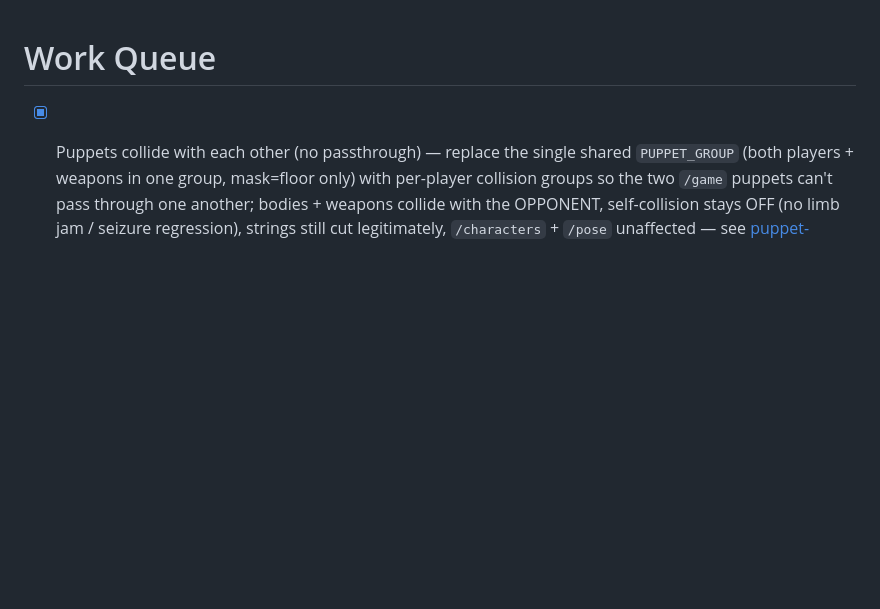
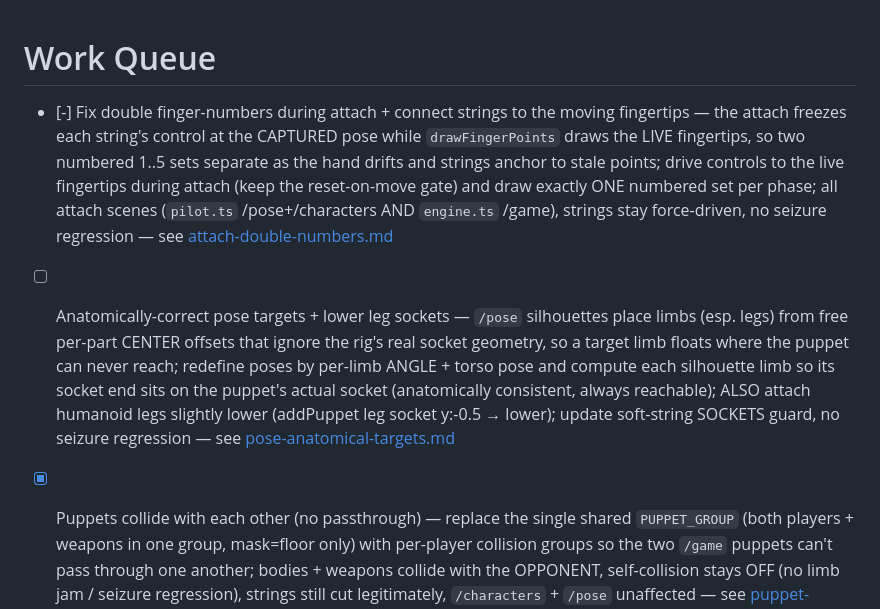
Before and after one commit to ddrscott/marionette, a Markdown page: work/queue.md, the part around the change. GitHub-like rendering; blank space fills up the shorter version.

Commit message:
chore: claim work queue task — Fix double finger-numbers during attach

```diff
--- a/work/queue.md
+++ b/work/queue.md
@@ -1,4 +1,8 @@
 # Work Queue
+
+- [-] Fix double finger-numbers during attach + connect strings to the moving fingertips — the attach freezes each string's control at the CAPTURED pose while `drawFingerPoints` draws the LIVE fingertips, so two numbered 1..5 sets separate as the hand drifts and strings anchor to stale points; drive controls to the live fingertips during attach (keep the reset-on-move gate) and draw exactly ONE numbered set per phase; all attach scenes (`pilot.ts` /pose+/characters AND `engine.ts` /game), strings stay force-driven, no seizure regression — see [attach-double-numbers.md](attach-double-numbers.md)
+
+- [ ] Anatomically-correct pose targets + lower leg sockets — `/pose` silhouettes place limbs (esp. legs) from free per-part CENTER offsets that ignore the rig's real socket geometry, so a target limb floats where the puppet can never reach; redefine poses by per-limb ANGLE + torso pose and compute each silhouette limb so its socket end sits on the puppet's actual socket (anatomically consistent, always reachable); ALSO attach humanoid legs slightly lower (addPuppet leg socket y:-0.5 → lower); update soft-string SOCKETS guard, no seizure regression — see [pose-anatomical-targets.md](pose-anatomical-targets.md)
 
 - [x] Puppets collide with each other (no passthrough) — replace the single shared `PUPPET_GROUP` (both players + weapons in one group, mask=floor only) with per-player collision groups so the two `/game` puppets can't pass through one another; bodies + weapons collide with the OPPONENT, self-collision stays OFF (no limb jam / seizure regression), strings still cut legitimately, `/characters` + `/pose` unaffected — see [puppet-collision.md](puppet-collision.md)
 
```
